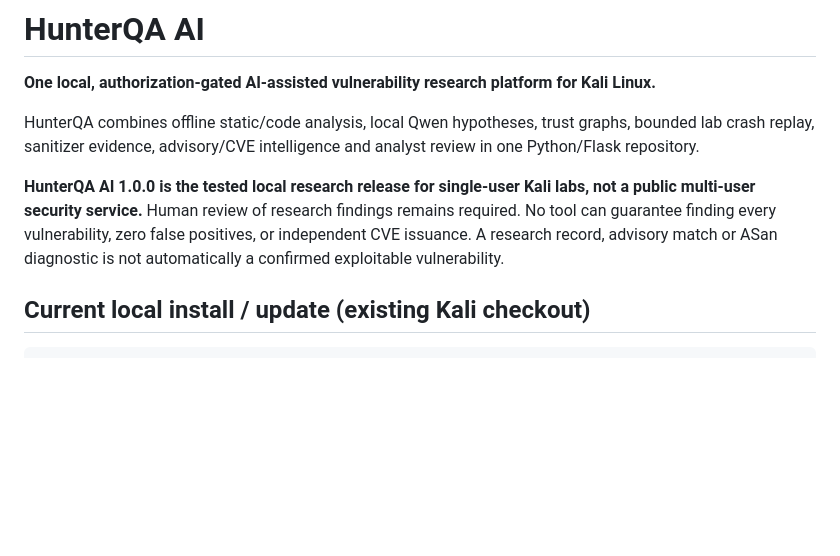
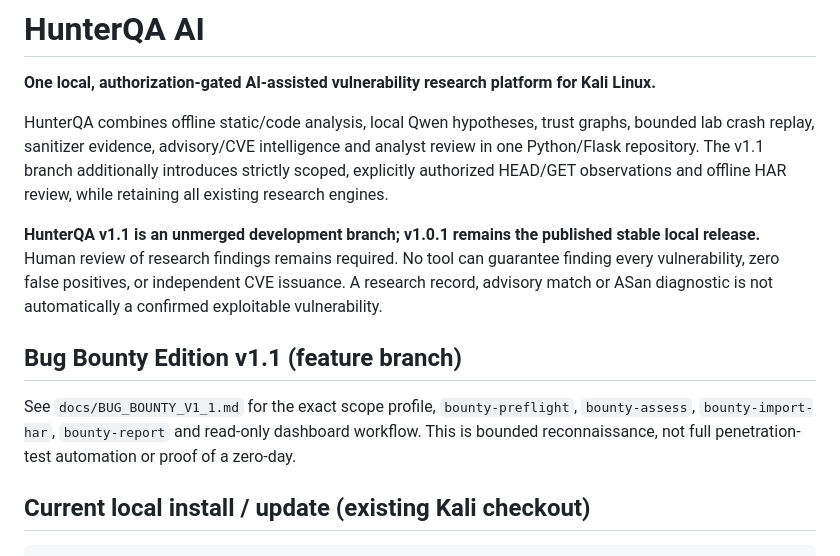
Before and after one commit to ManeaAl-Shabrain/HunterQA-AI, a Markdown page: README.md, the part around the change. Rendered like a GitHub page; blank space fills up the shorter version.

Commit message:
Document v1.1 authorized Bug Bounty Edition in existing unified README

```diff
--- a/README.md
+++ b/README.md
@@ -2,9 +2,13 @@
 
 **One local, authorization-gated AI-assisted vulnerability research platform for Kali Linux.**
 
-HunterQA combines offline static/code analysis, local Qwen hypotheses, trust graphs, bounded lab crash replay, sanitizer evidence, advisory/CVE intelligence and analyst review in one Python/Flask repository.
+HunterQA combines offline static/code analysis, local Qwen hypotheses, trust graphs, bounded lab crash replay, sanitizer evidence, advisory/CVE intelligence and analyst review in one Python/Flask repository. The v1.1 branch additionally introduces strictly scoped, explicitly authorized HEAD/GET observations and offline HAR review, while retaining all existing research engines.
 
-**HunterQA AI 1.0.0 is the tested local research release for single-user Kali labs, not a public multi-user security service.** Human review of research findings remains required. No tool can guarantee finding every vulnerability, zero false positives, or independent CVE issuance. A research record, advisory match or ASan diagnostic is not automatically a confirmed exploitable vulnerability.
+**HunterQA v1.1 is an unmerged development branch; v1.0.1 remains the published stable local release.** Human review of research findings remains required. No tool can guarantee finding every vulnerability, zero false positives, or independent CVE issuance. A research record, advisory match or ASan diagnostic is not automatically a confirmed exploitable vulnerability.
+
+## Bug Bounty Edition v1.1 (feature branch)
+
+See `docs/BUG_BOUNTY_V1_1.md` for the exact scope profile, `bounty-preflight`, `bounty-assess`, `bounty-import-har`, `bounty-report` and read-only dashboard workflow. This is bounded reconnaissance, not full penetration-test automation or proof of a zero-day.
 
 ## Current local install / update (existing Kali checkout)
 
```
